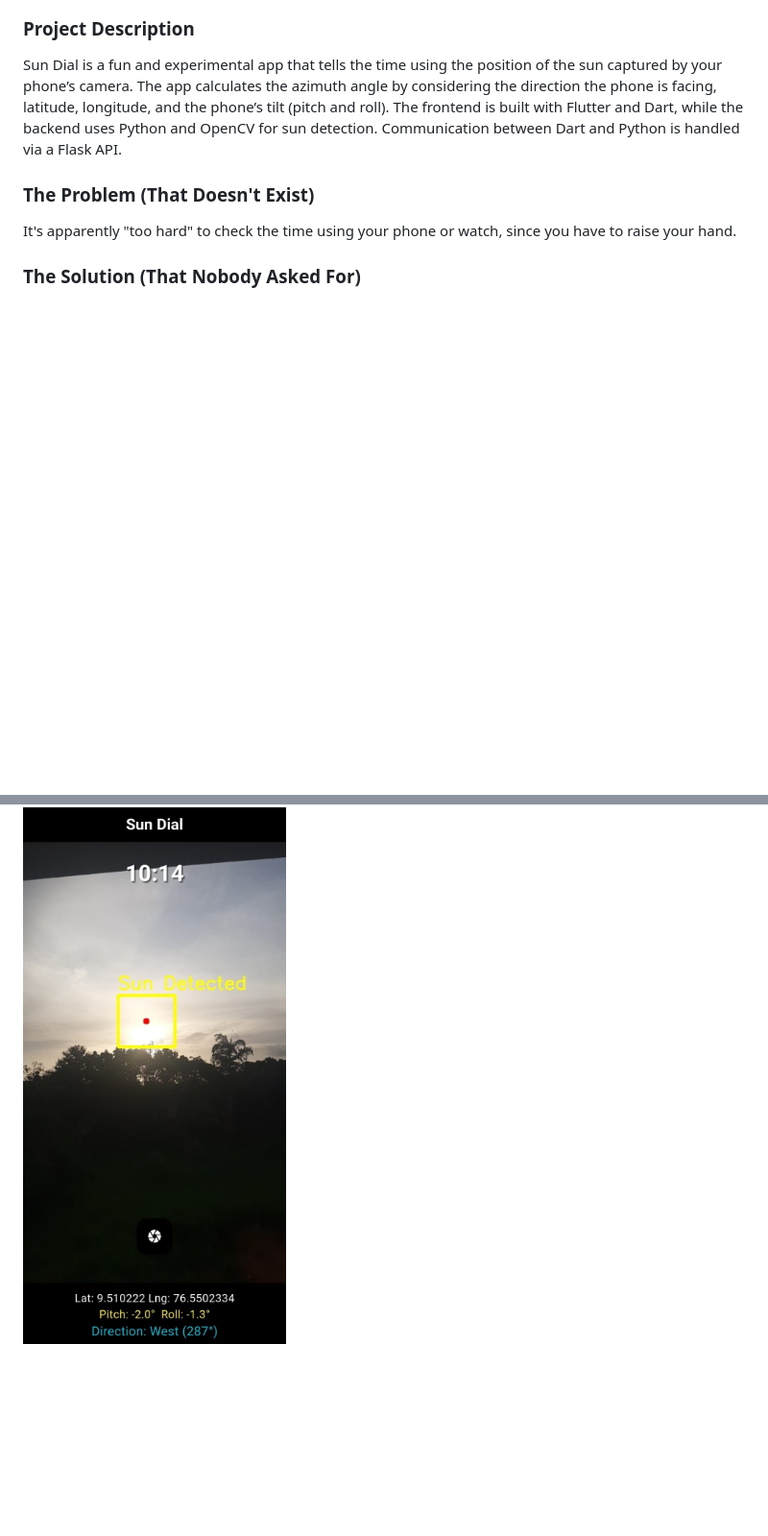
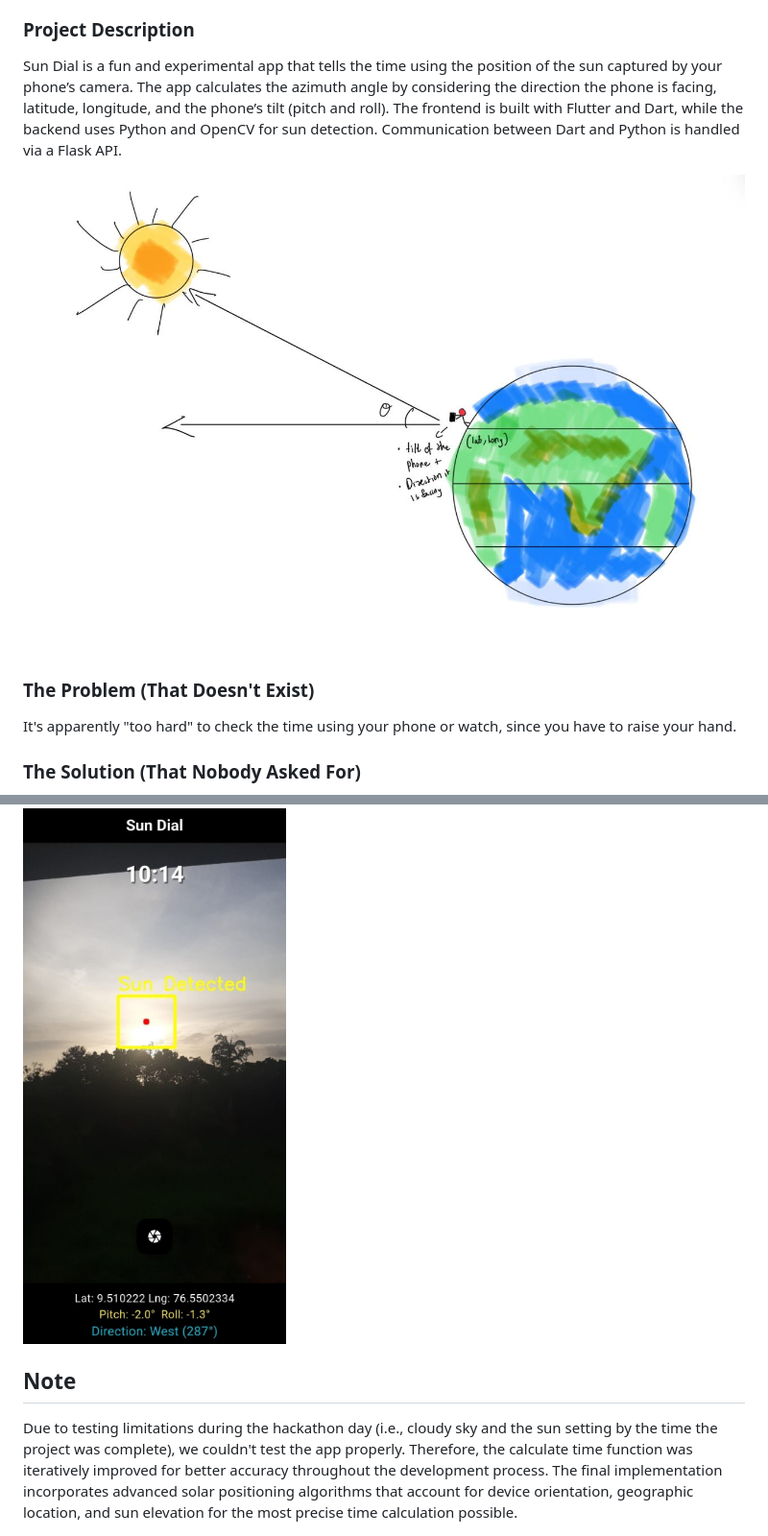
Before and after one commit to JohanJomy/sundial, a Markdown page: README.md, 2 parts joined by grey strips. Shown: that part at 96% size. GitHub-like rendering; pictures changed too: assests/Idea.jpg (added); blank space fills up the shorter version.

Commit message:
Documentation - 3
Idea Diagram

```diff
--- a/README.md
+++ b/README.md
@@ -14,6 +15,8 @@ Chumma Oru Team
 
 ### Project Description
 Sun Dial is a fun and experimental app that tells the time using the position of the sun captured by your phone’s camera. The app calculates the azimuth angle by considering the direction the phone is facing, latitude, longitude, and the phone’s tilt (pitch and roll). The frontend is built with Flutter and Dart, while the backend uses Python and OpenCV for sun detection. Communication between Dart and Python is handled via a Flask API.
+
+<img src="./assests/Idea.jpg">
 
 ### The Problem (That Doesn't Exist)
 It's apparently "too hard" to check the time using your phone or watch, since you have to raise your hand.
@@ -106,3 +109,7 @@ You're ready to start using Sun Dial! Enjoy finding the time using your phone's
 Screenshots will be added soon—once we get some sunny images during the daytime!
 
 <img src="./assests/ss1.jpg">
+
+## Note
+
+Due to testing limitations during the hackathon day (i.e., cloudy sky and the sun setting by the time the project was complete), we couldn't test the app properly. Therefore, the calculate time function was iteratively improved for better accuracy throughout the development process. The final implementation incorporates advanced solar positioning algorithms that account for device orientation, geographic location, and sun elevation for the most precise time calculation possible.
```
Also changed, not shown: other parts of README.md (+4 -3 lines).
